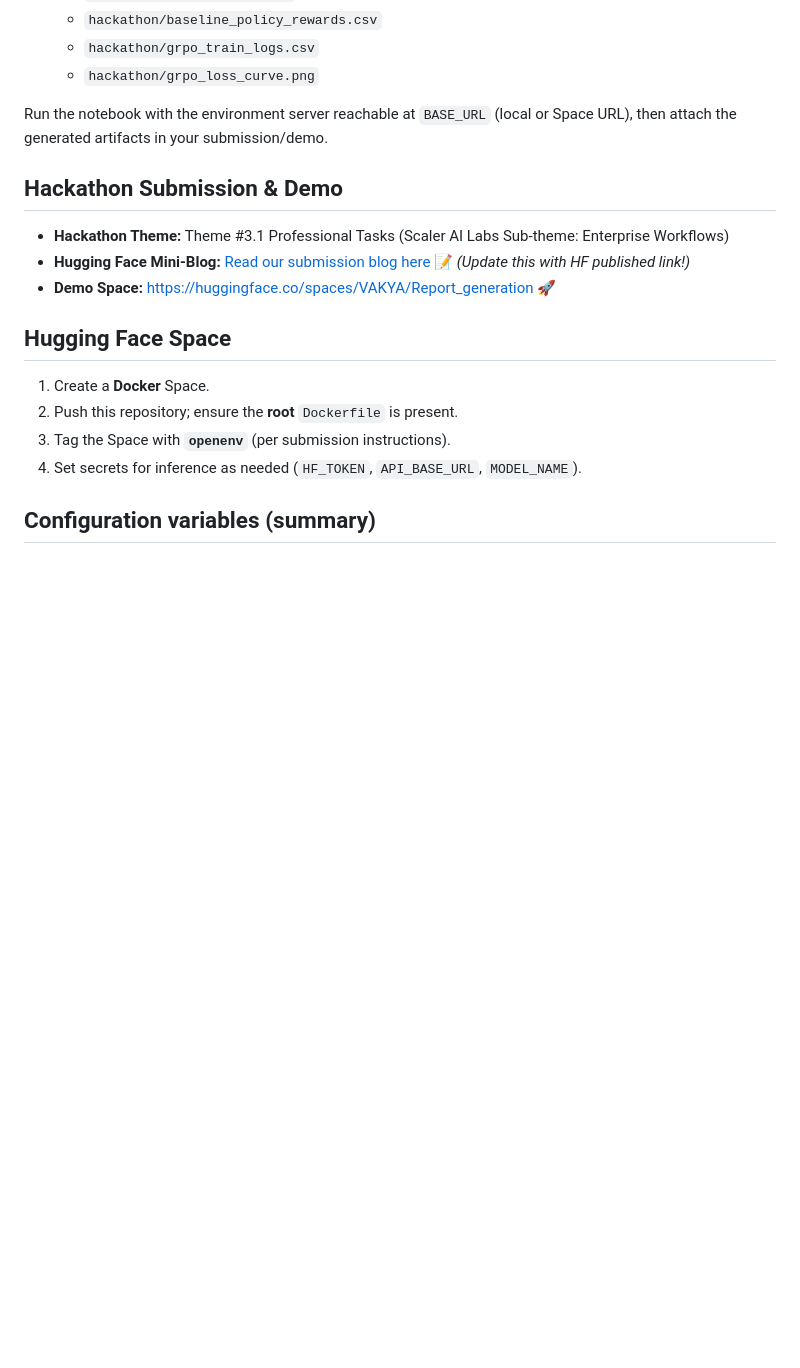
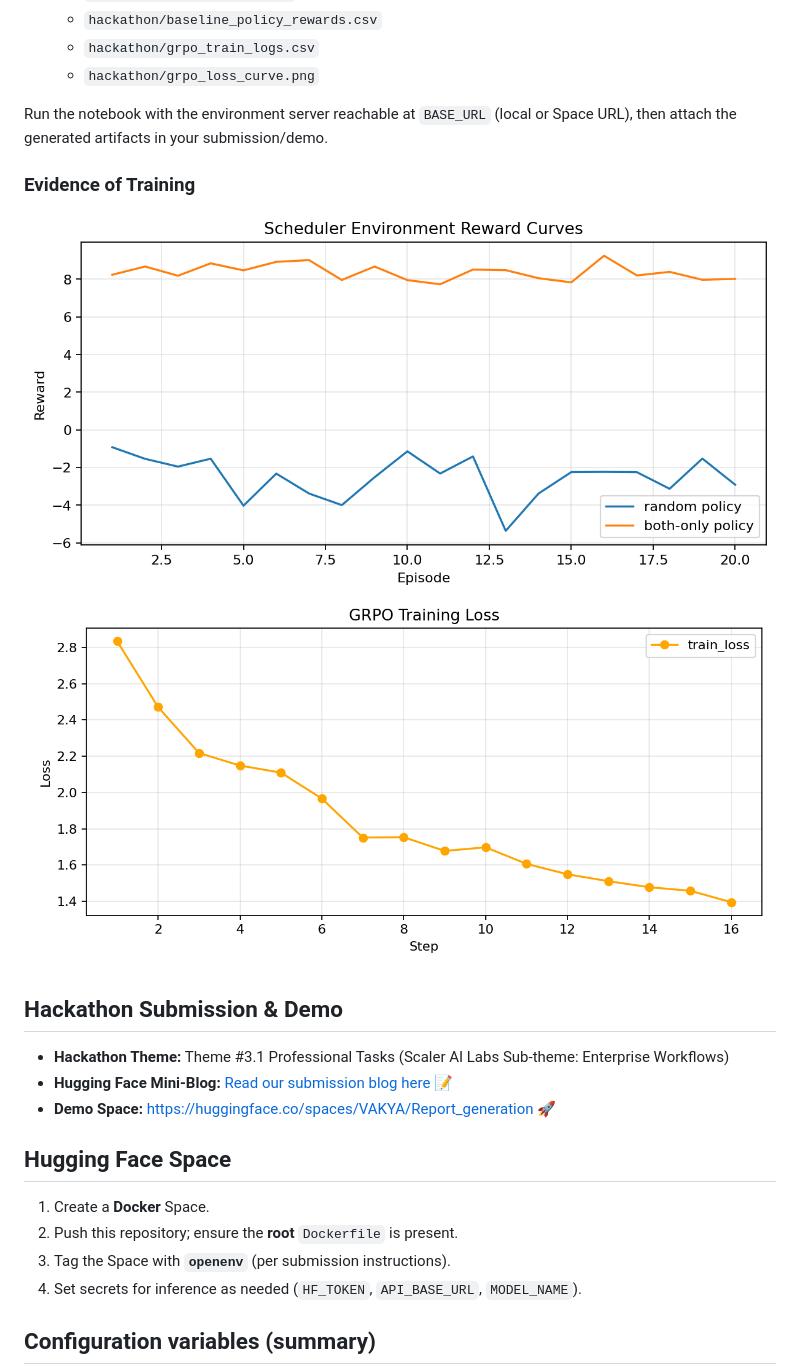
Before and after one commit to VakdeviKankipati/report_generation, a Markdown page: README.md, the part around one of its changes. Drawn GitHub-style; blank space fills up the shorter version.

```diff
--- a/README.md
+++ b/README.md
@@ -193,10 +210,14 @@ Use `hackathon/train_colab.ipynb` for a minimal, re-runnable training flow conne
 
 Run the notebook with the environment server reachable at `BASE_URL` (local or Space URL), then attach the generated artifacts in your submission/demo.
 
+### Evidence of Training
+![Baseline Reward Curves](hackathon/reward_curve.png)
+![GRPO Tracking Loss](hackathon/grpo_loss_curve.png)
+
 ## Hackathon Submission & Demo
 
 - **Hackathon Theme:** Theme #3.1 Professional Tasks (Scaler AI Labs Sub-theme: Enterprise Workflows)
-- **Hugging Face Mini-Blog:** [Read our submission blog here](./hf_mini_blog.md) 📝 *(Update this with HF published link!)*
+- **Hugging Face Mini-Blog:** [Read our submission blog here](https://huggingface.co/spaces/VAKYA/enterprise-reporting-blog) 📝
 - **Demo Space:** [https://huggingface.co/spaces/VAKYA/Report_generation](https://huggingface.co/spaces/VAKYA/Report_generation) 🚀
 
 ## Hugging Face Space
```
Also changed, not shown: other parts of README.md (+20 -3 lines).
